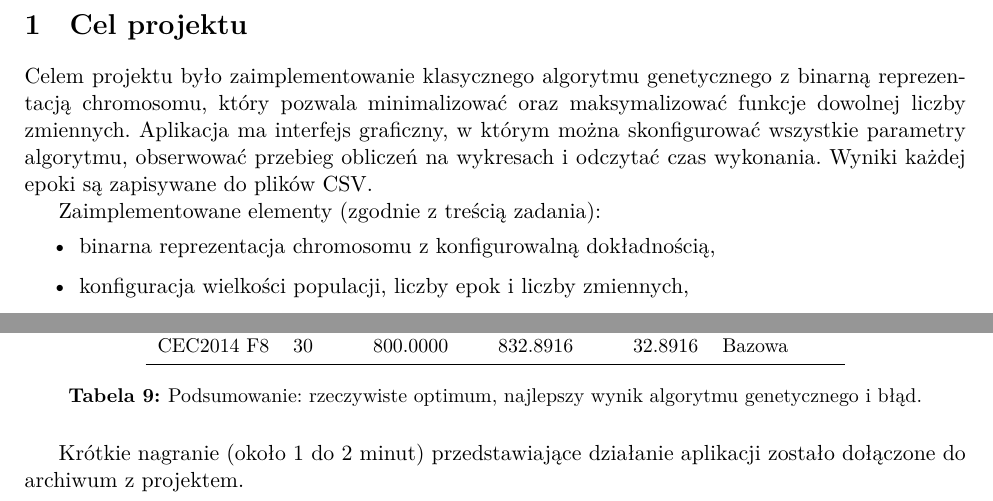
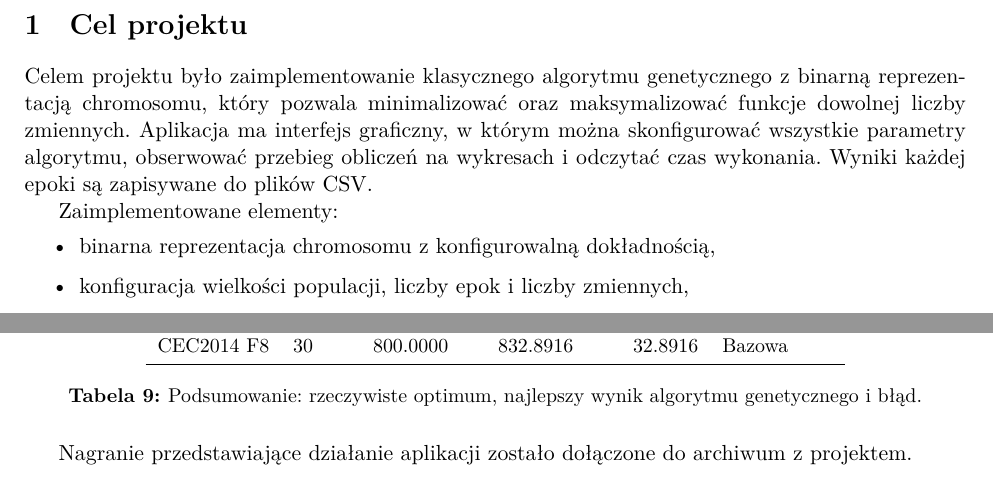
Before and after one commit to ryczek02/genetic-algorithm, a LaTeX document (report/sprawozdanie.tex): two parts of pages 3 and 18 of 18, joined at a grey line, cut so that both start at the same text. Compiled offline with XeLaTeX.

Commit message:
Simplify report wording

```diff
--- a/report/sprawozdanie.tex
+++ b/report/sprawozdanie.tex
@@ -54,7 +54,7 @@ Aplikacja ma interfejs graficzny, w którym można skonfigurować wszystkie para
 obserwować przebieg obliczeń na wykresach i odczytać czas wykonania. Wyniki każdej epoki są
 zapisywane do plików CSV.
 
-Zaimplementowane elementy (zgodnie z treścią zadania):
+Zaimplementowane elementy:
 \begin{itemize}
   \item binarna reprezentacja chromosomu z konfigurowalną dokładnością,
   \item konfiguracja wielkości populacji, liczby epok i liczby zmiennych,
@@ -541,7 +541,7 @@ Funkcja & $n$ & Optimum $f^*$ & Wynik AG & Błąd & Konfiguracja \\
 \caption{Podsumowanie: rzeczywiste optimum, najlepszy wynik algorytmu genetycznego i błąd.}
 \end{table}
 
-Krótkie nagranie (około 1 do 2 minut) przedstawiające działanie aplikacji zostało dołączone
+Nagranie przedstawiające działanie aplikacji zostało dołączone
 do archiwum z projektem.
 
 \end{document}
```
Also changed, not shown: 1 other file.
